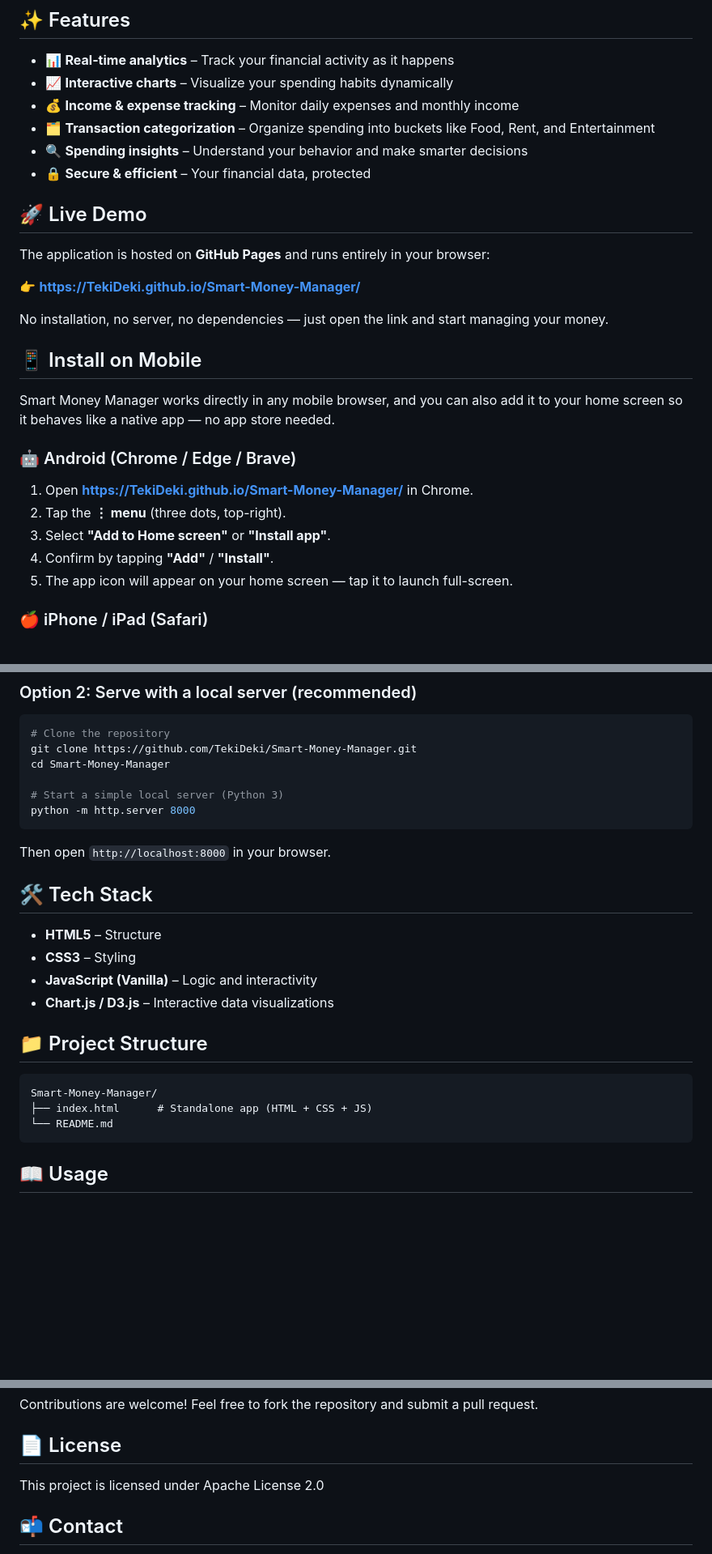
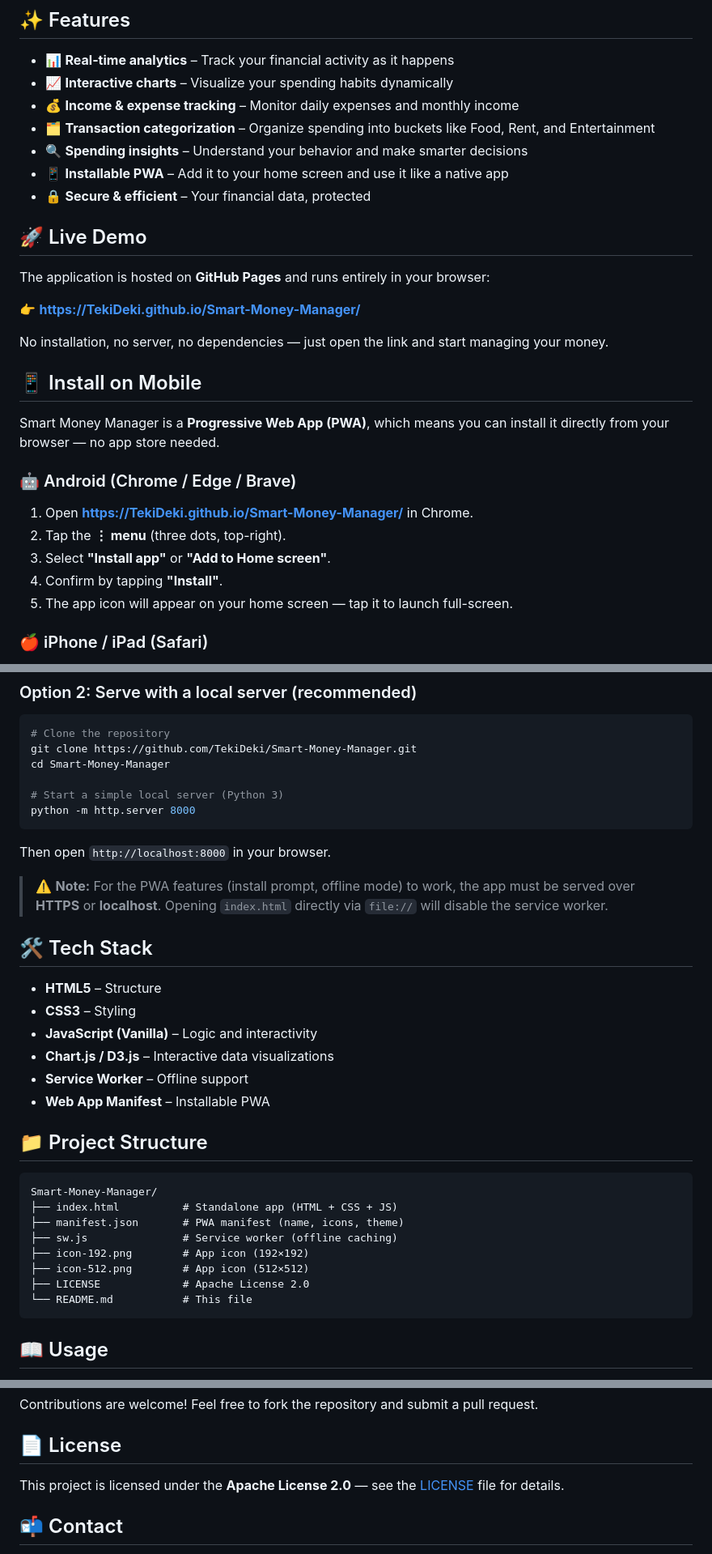
Before and after one commit to TekiDeki/Smart-Money-Manager, a Markdown page: README.md, 3 parts joined by grey strips. Shown at 81% size. Drawn GitHub-style; blank space fills up the shorter version.

````diff
--- a/README.md
+++ b/README.md
@@ -11,6 +11,7 @@
 - 💰 **Income & expense tracking** – Monitor daily expenses and monthly income
 - 🗂️ **Transaction categorization** – Organize spending into buckets like Food, Rent, and Entertainment
 - 🔍 **Spending insights** – Understand your behavior and make smarter decisions
+- 📱 **Installable PWA** – Add it to your home screen and use it like a native app
 - 🔒 **Secure & efficient** – Your financial data, protected
 
 ## 🚀 Live Demo
@@ -23,14 +24,14 @@ No installation, no server, no dependencies — just open the link and start man
 
 ## 📱 Install on Mobile
 
-Smart Money Manager works directly in any mobile browser, and you can also add it to your home screen so it behaves like a native app — no app store needed.
+Smart Money Manager is a **Progressive Web App (PWA)**, which means you can install it directly from your browser — no app store needed.
 
 ### 🤖 Android (Chrome / Edge / Brave)
 
 1. Open **[https://TekiDeki.github.io/Smart-Money-Manager/](https://TekiDeki.github.io/Smart-Money-Manager/)** in Chrome.
 2. Tap the **⋮ menu** (three dots, top-right).
-3. Select **"Add to Home screen"** or **"Install app"**.
-4. Confirm by tapping **"Add"** / **"Install"**.
+3. Select **"Install app"** or **"Add to Home screen"**.
+4. Confirm by tapping **"Install"**.
 5. The app icon will appear on your home screen — tap it to launch full-screen.
 
 ### 🍎 iPhone / iPad (Safari)
@@ -71,19 +72,28 @@ python -m http.server 8000
 
 Then open `http://localhost:8000` in your browser.
 
+> ⚠️ **Note:** For the PWA features (install prompt, offline mode) to work, the app must be served over **HTTPS** or **localhost**. Opening `index.html` directly via `file://` will disable the service worker.
+
 ## 🛠️ Tech Stack
 
 - **HTML5** – Structure
 - **CSS3** – Styling
 - **JavaScript (Vanilla)** – Logic and interactivity
 - **Chart.js / D3.js** – Interactive data visualizations
+- **Service Worker** – Offline support
+- **Web App Manifest** – Installable PWA
 
 ## 📁 Project Structure
 
 ```
 Smart-Money-Manager/
-├── index.html      # Standalone app (HTML + CSS + JS)
-└── README.md
+├── index.html          # Standalone app (HTML + CSS + JS)
+├── manifest.json       # PWA manifest (name, icons, theme)
+├── sw.js               # Service worker (offline caching)
+├── icon-192.png        # App icon (192×192)
+├── icon-512.png        # App icon (512×512)
+├── LICENSE             # Apache License 2.0
+└── README.md           # This file
 ```
 
 ## 📖 Usage
@@ -112,7 +122,7 @@ Contributions are welcome! Feel free to fork the repository and submit a pull re
 
 ## 📄 License
 
-This project is licensed under Apache License 2.0
+This project is licensed under the **Apache License 2.0** — see the [LICENSE](LICENSE) file for details.
 
 ## 📬 Contact
 
````
Also changed, not shown: other parts of README.md (+1 -1 lines).
